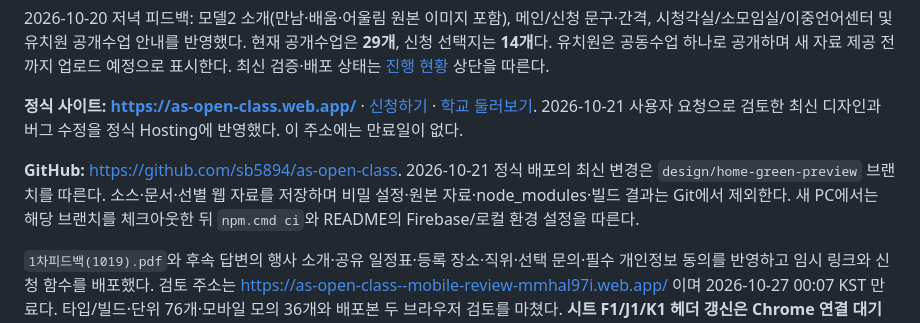
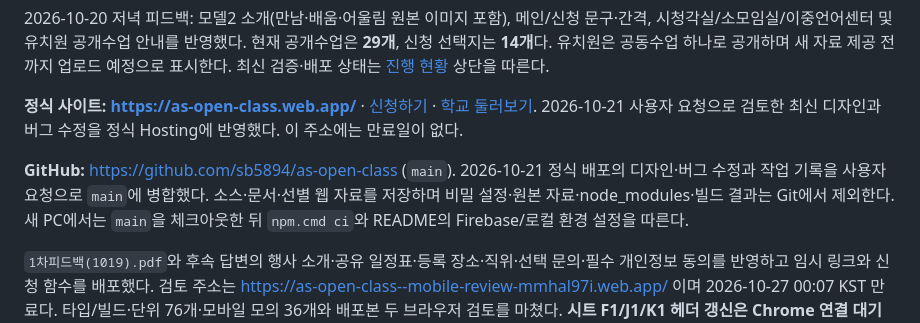
Before and after one commit to sb5894/as-open-class, a Markdown page: README.md, the part around the change. Drawn GitHub-style.

Commit message:
docs: record main integration and update source branch

```diff
--- a/README.md
+++ b/README.md
@@ -22,7 +22,7 @@
 
 **정식 사이트: https://as-open-class.web.app/** · [신청하기](https://as-open-class.web.app/register) · [학교 둘러보기](https://as-open-class.web.app/guide). 2026-10-21 사용자 요청으로 검토한 최신 디자인과 버그 수정을 정식 Hosting에 반영했다. 이 주소에는 만료일이 없다.
 
-**GitHub:** https://github.com/sb5894/as-open-class. 2026-10-21 정식 배포의 최신 변경은 `design/home-green-preview` 브랜치를 따른다. 소스·문서·선별 웹 자료를 저장하며 비밀 설정·원본 자료·node_modules·빌드 결과는 Git에서 제외한다. 새 PC에서는 해당 브랜치를 체크아웃한 뒤 `npm.cmd ci`와 README의 Firebase/로컬 환경 설정을 따른다.
+**GitHub:** https://github.com/sb5894/as-open-class (`main`). 2026-10-21 정식 배포의 디자인·버그 수정과 작업 기록을 사용자 요청으로 `main`에 병합했다. 소스·문서·선별 웹 자료를 저장하며 비밀 설정·원본 자료·node_modules·빌드 결과는 Git에서 제외한다. 새 PC에서는 `main`을 체크아웃한 뒤 `npm.cmd ci`와 README의 Firebase/로컬 환경 설정을 따른다.
 
 `1차피드백(1019).pdf`와 후속 답변의 행사 소개·공유 일정표·등록 장소·직위·선택 문의·필수 개인정보 동의를 반영하고 임시 링크와 신청 함수를 배포했다. 검토 주소는 https://as-open-class--mobile-review-mmhal97i.web.app/ 이며 2026-10-27 00:07 KST 만료다. 타입/빌드·단위 76개·모바일 모의 36개와 배포본 두 브라우저 검토를 마쳤다. **시트 F1/J1/K1 헤더 갱신은 Chrome 연결 대기 중이다.** [최신 진행 현황](docs/진행%20현황.md)과 [피드백 검토표](docs/reviews/1차피드백-1019-검토.md)를 따른다.
 
```
Also changed, not shown: docs/결정 기록.md (+1 -0 lines), docs/진행 현황.md (+5 -0 lines).
